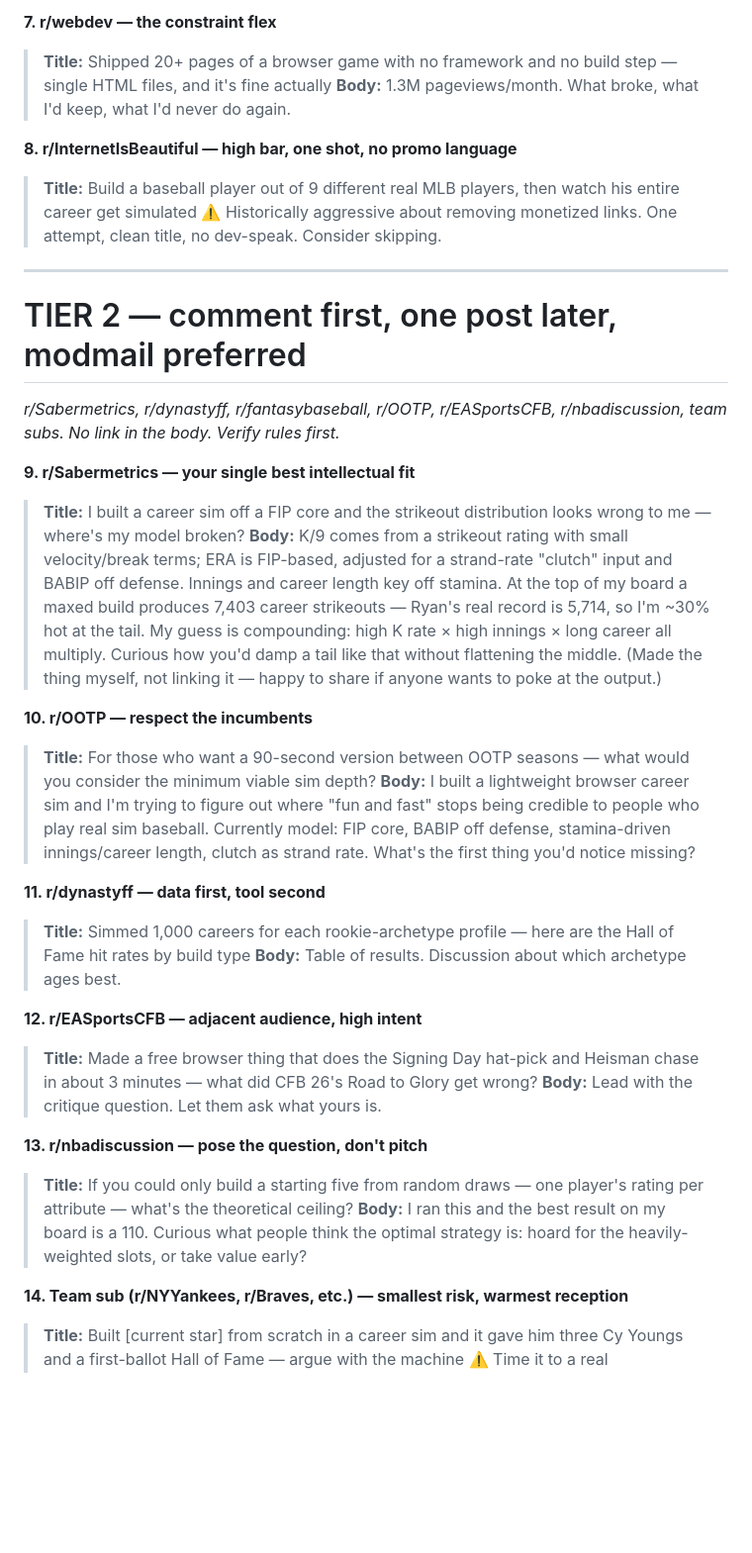
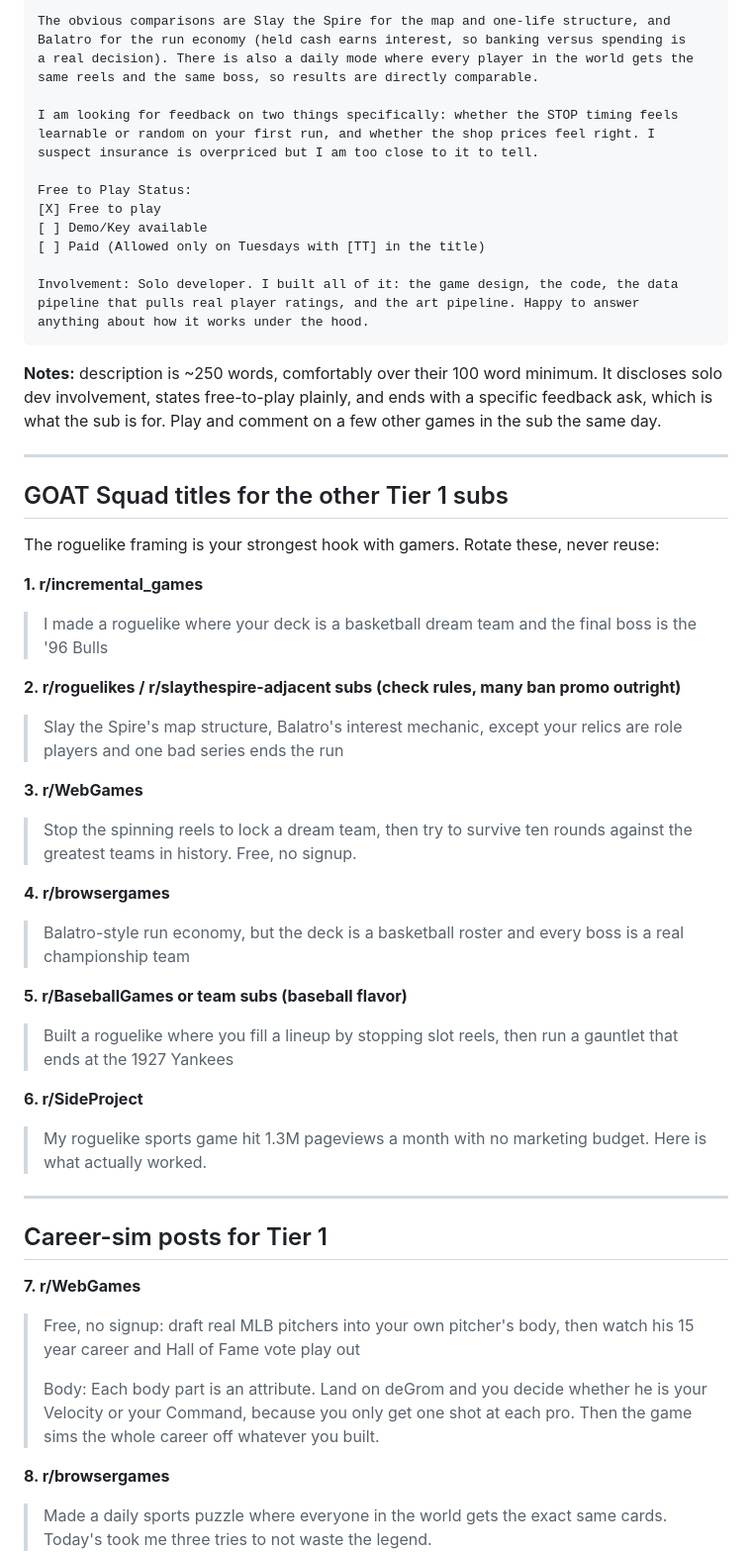
Before and after one commit to mattwolff1234-lab/build-a-pitcher, a Markdown page: reddit-playbook.md, the part around one of its changes. Shown at 99% size. GitHub-like rendering; blank space fills up the shorter version.

````diff
--- a/reddit-playbook.md
+++ b/reddit-playbook.md
@@ -118,38 +124,60 @@ Verify each sidebar; several require flair, a feedback exchange, or minimum acco
 
-**7. r/webdev — the constraint flex**
-> **Title:** Shipped 20+ pages of a browser game with no framework and no build step — single HTML files, and it's fine actually
-> **Body:** 1.3M pageviews/month. What broke, what I'd keep, what I'd never do again.
+The obvious comparisons are Slay the Spire for the map and one-life structure, and
+Balatro for the run economy (held cash earns interest, so banking versus spending is
+a real decision). There is also a daily mode where every player in the world gets the
+same reels and the same boss, so results are directly comparable.
 
-**8. r/InternetIsBeautiful — high bar, one shot, no promo language**
-> **Title:** Build a baseball player out of 9 different real MLB players, then watch his entire career get simulated
-> ⚠️ Historically aggressive about removing monetized links. One attempt, clean title, no dev-speak. Consider skipping.
+I am looking for feedback on two things specifically: whether the STOP timing feels
+learnable or random on your first run, and whether the shop prices feel right. I
+suspect insurance is overpriced but I am too close to it to tell.
+
+Free to Play Status:
+[X] Free to play
+[ ] Demo/Key available
+[ ] Paid (Allowed only on Tuesdays with [TT] in the title)
+
+Involvement: Solo developer. I built all of it: the game design, the code, the data
+pipeline that pulls real player ratings, and the art pipeline. Happy to answer
+anything about how it works under the hood.
+```
+
+**Notes:** description is ~250 words, comfortably over their 100 word minimum. It discloses
+solo dev involvement, states free-to-play plainly, and ends with a specific feedback ask, which
+is what the sub is for. Play and comment on a few other games in the sub the same day.
 
 ---
 
-# TIER 2 — comment first, one post later, modmail preferred
+## GOAT Squad titles for the other Tier 1 subs
 
-*r/Sabermetrics, r/dynastyff, r/fantasybaseball, r/OOTP, r/EASportsCFB, r/nbadiscussion, team subs.
-No link in the body. Verify rules first.*
+The roguelike framing is your strongest hook with gamers. Rotate these, never reuse:
 
-**9. r/Sabermetrics — your single best intellectual fit**
-> **Title:** I built a career sim off a FIP core and the strikeout distribution looks wrong to me — where's my model broken?
-> **Body:** K/9 comes from a strikeout rating with small velocity/break terms; ERA is FIP-based, adjusted for a strand-rate "clutch" input and BABIP off defense. Innings and career length key off stamina. At the top of my board a maxed build produces 7,403 career strikeouts — Ryan's real record is 5,714, so I'm ~30% hot at the tail. My guess is compounding: high K rate × high innings × long career all multiply. Curious how you'd damp a tail like that without flattening the middle. (Made the thing myself, not linking it — happy to share if anyone wants to poke at the output.)
+**1. r/incremental_games**
+> I made a roguelike where your deck is a basketball dream team and the final boss is the '96 Bulls
 
-**10. r/OOTP — respect the incumbents**
-> **Title:** For those who want a 90-second version between OOTP seasons — what would you consider the minimum viable sim depth?
-> **Body:** I built a lightweight browser career sim and I'm trying to figure out where "fun and fast" stops being credible to people who play real sim baseball. Currently model: FIP core, BABIP off defense, stamina-driven innings/career length, clutch as strand rate. What's the first thing you'd notice missing?
+**2. r/roguelikes / r/slaythespire-adjacent subs (check rules, many ban promo outright)**
+> Slay the Spire's map structure, Balatro's interest mechanic, except your relics are role players and one bad series ends the run
 
-**11. r/dynastyff — data first, tool second**
-> **Title:** Simmed 1,000 careers for each rookie-archetype profile — here are the Hall of Fame hit rates by build type
-> **Body:** Table of results. Discussion about which archetype ages best.
+**3. r/WebGames**
+> Stop the spinning reels to lock a dream team, then try to survive ten rounds against the greatest teams in history. Free, no signup.
 
-**12. r/EASportsCFB — adjacent audience, high intent**
-> **Title:** Made a free browser thing that does the Signing Day hat-pick and Heisman chase in about 3 minutes — what did CFB 26's Road to Glory get wrong?
-> **Body:** Lead with the critique question. Let them ask what yours is.
+**4. r/browsergames**
+> Balatro-style run economy, but the deck is a basketball roster and every boss is a real championship team
 
-**13. r/nbadiscussion — pose the question, don't pitch**
-> **Title:** If you could only build a starting five from random draws — one player's rating per attribute — what's the theoretical ceiling?
-> **Body:** I ran this and the best result on my board is a 110. Curious what people think the optimal strategy is: hoard for the heavily-weighted slots, or take value early?
+**5. r/BaseballGames or team subs (baseball flavor)**
+> Built a roguelike where you fill a lineup by stopping slot reels, then run a gauntlet that ends at the 1927 Yankees
 
-**14. Team sub (r/NYYankees, r/Braves, etc.) — smallest risk, warmest reception**
-> **Title:** Built [current star] from scratch in a career sim and it gave him three Cy Youngs and a first-ballot Hall of Fame — argue with the machine
+**6. r/SideProject**
+> My roguelike sports game hit 1.3M pageviews a month with no marketing budget. Here is what actually worked.
+
+---
+
+## Career-sim posts for Tier 1
+
+**7. r/WebGames**
+> Free, no signup: draft real MLB pitchers into your own pitcher's body, then watch his 15 year career and Hall of Fame vote play out
+>
+> Body: Each body part is an attribute. Land on deGrom and you decide whether he is your Velocity or your Command, because you only get one shot at each pro. Then the game sims the whole career off whatever you built.
+
+**8. r/browsergames**
+> Made a daily sports puzzle where everyone in the world gets the exact same cards. Today's took me three tries to not waste the legend.
+
````
Also changed, not shown: other parts of reddit-playbook.md (+160 -102 lines).
